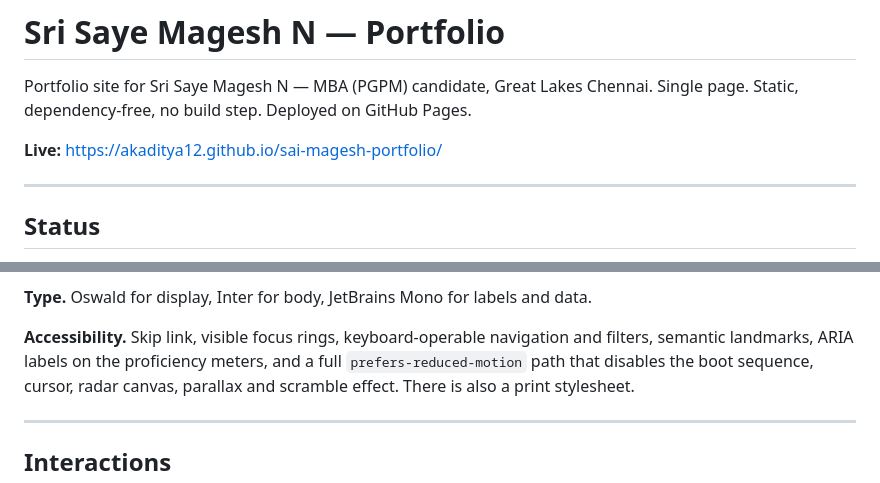
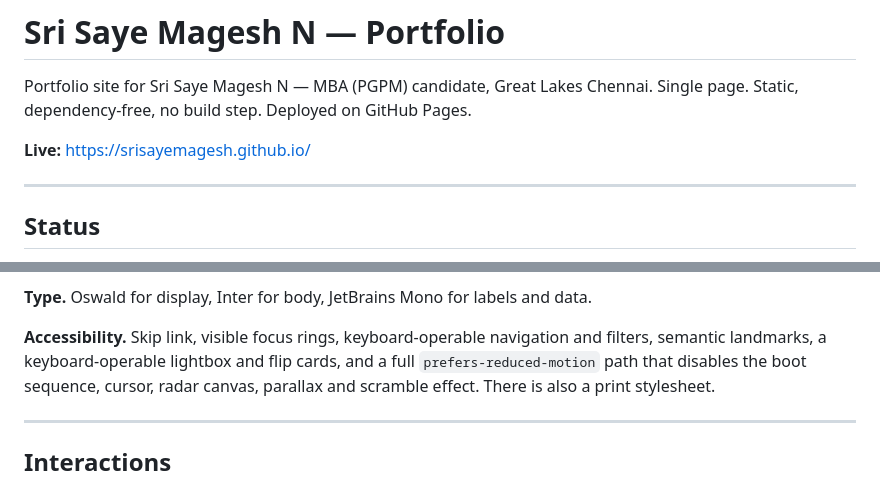
Before and after one commit to Akaditya12/sai-magesh-portfolio, a Markdown page: README.md, 2 parts joined by grey strips. Rendered like a GitHub page.

```diff
--- a/README.md
+++ b/README.md
@@ -2,7 +2,7 @@
 
 Portfolio site for Sri Saye Magesh N — MBA (PGPM) candidate, Great Lakes Chennai. Single page. Static, dependency-free, no build step. Deployed on GitHub Pages.
 
-**Live:** https://akaditya12.github.io/sai-magesh-portfolio/
+**Live:** https://srisayemagesh.github.io/
 
 ---
 
@@ -130,7 +127,7 @@ combinations clear WCAG AA on the dark base.
 **Type.** Oswald for display, Inter for body, JetBrains Mono for labels and data.
 
 **Accessibility.** Skip link, visible focus rings, keyboard-operable navigation and filters,
-semantic landmarks, ARIA labels on the proficiency meters, and a full `prefers-reduced-motion`
+semantic landmarks, a keyboard-operable lightbox and flip cards, and a full `prefers-reduced-motion`
 path that disables the boot sequence, cursor, radar canvas, parallax and scramble effect. There
 is also a print stylesheet.
 
```
Also changed, not shown: other parts of README.md (+16 -19 lines).
